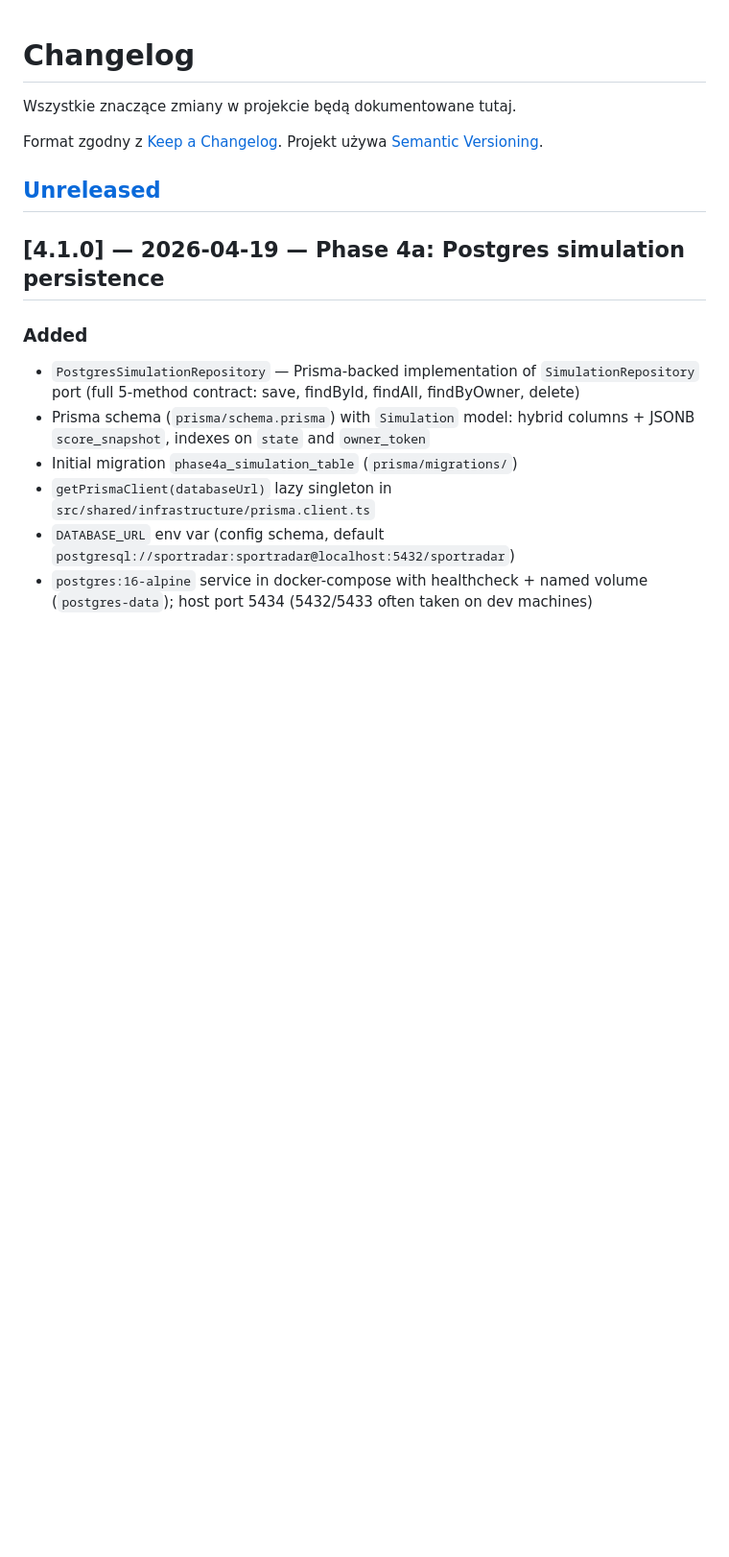
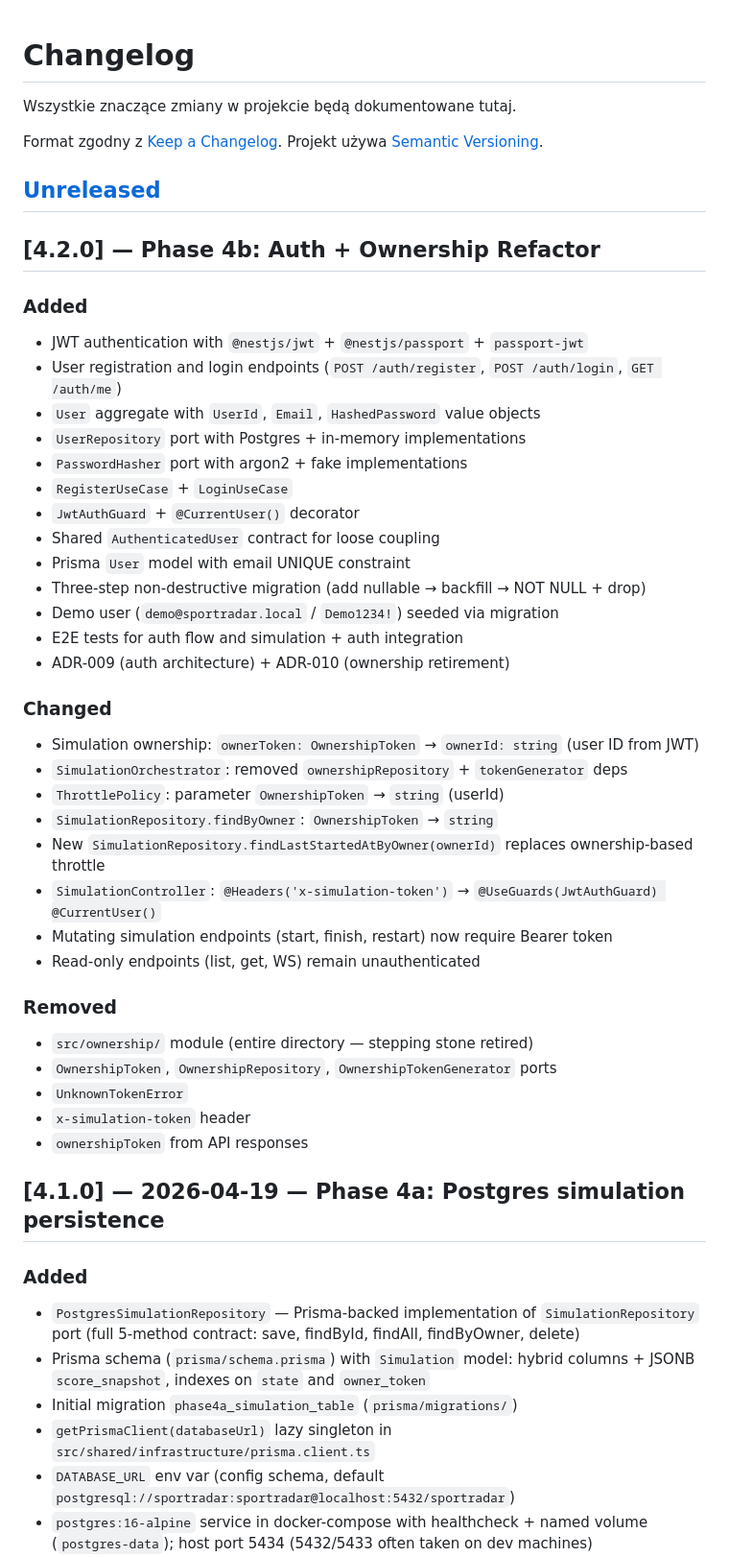
Before and after one commit to BigGafLeo/SportRadarSimulation, a Markdown page: CHANGELOG.md, the part around the change. Shown at 96% size. Drawn GitHub-style; blank space fills up the shorter version.

```diff
--- a/CHANGELOG.md
+++ b/CHANGELOG.md
@@ -6,6 +6,40 @@ Format zgodny z [Keep a Changelog](https://keepachangelog.com/en/1.1.0/).
 Projekt używa [Semantic Versioning](https://semver.org/).
 
 ## [Unreleased]
+
+## [4.2.0] — Phase 4b: Auth + Ownership Refactor
+
+### Added
+- JWT authentication with `@nestjs/jwt` + `@nestjs/passport` + `passport-jwt`
+- User registration and login endpoints (`POST /auth/register`, `POST /auth/login`, `GET /auth/me`)
+- `User` aggregate with `UserId`, `Email`, `HashedPassword` value objects
+- `UserRepository` port with Postgres + in-memory implementations
+- `PasswordHasher` port with argon2 + fake implementations
+- `RegisterUseCase` + `LoginUseCase`
+- `JwtAuthGuard` + `@CurrentUser()` decorator
+- Shared `AuthenticatedUser` contract for loose coupling
+- Prisma `User` model with email UNIQUE constraint
+- Three-step non-destructive migration (add nullable → backfill → NOT NULL + drop)
+- Demo user (`demo@sportradar.local` / `Demo1234!`) seeded via migration
+- E2E tests for auth flow and simulation + auth integration
+- ADR-009 (auth architecture) + ADR-010 (ownership retirement)
+
+### Changed
+- Simulation ownership: `ownerToken: OwnershipToken` → `ownerId: string` (user ID from JWT)
+- `SimulationOrchestrator`: removed `ownershipRepository` + `tokenGenerator` deps
+- `ThrottlePolicy`: parameter `OwnershipToken` → `string` (userId)
+- `SimulationRepository.findByOwner`: `OwnershipToken` → `string`
+- New `SimulationRepository.findLastStartedAtByOwner(ownerId)` replaces ownership-based throttle
+- `SimulationController`: `@Headers('x-simulation-token')` → `@UseGuards(JwtAuthGuard) @CurrentUser()`
+- Mutating simulation endpoints (start, finish, restart) now require Bearer token
+- Read-only endpoints (list, get, WS) remain unauthenticated
+
+### Removed
+- `src/ownership/` module (entire directory — stepping stone retired)
+- `OwnershipToken`, `OwnershipRepository`, `OwnershipTokenGenerator` ports
+- `UnknownTokenError`
+- `x-simulation-token` header
+- `ownershipToken` from API responses
 
 ## [4.1.0] — 2026-04-19 — Phase 4a: Postgres simulation persistence
 
```
Also changed, not shown: README.md (+42 -3 lines).
